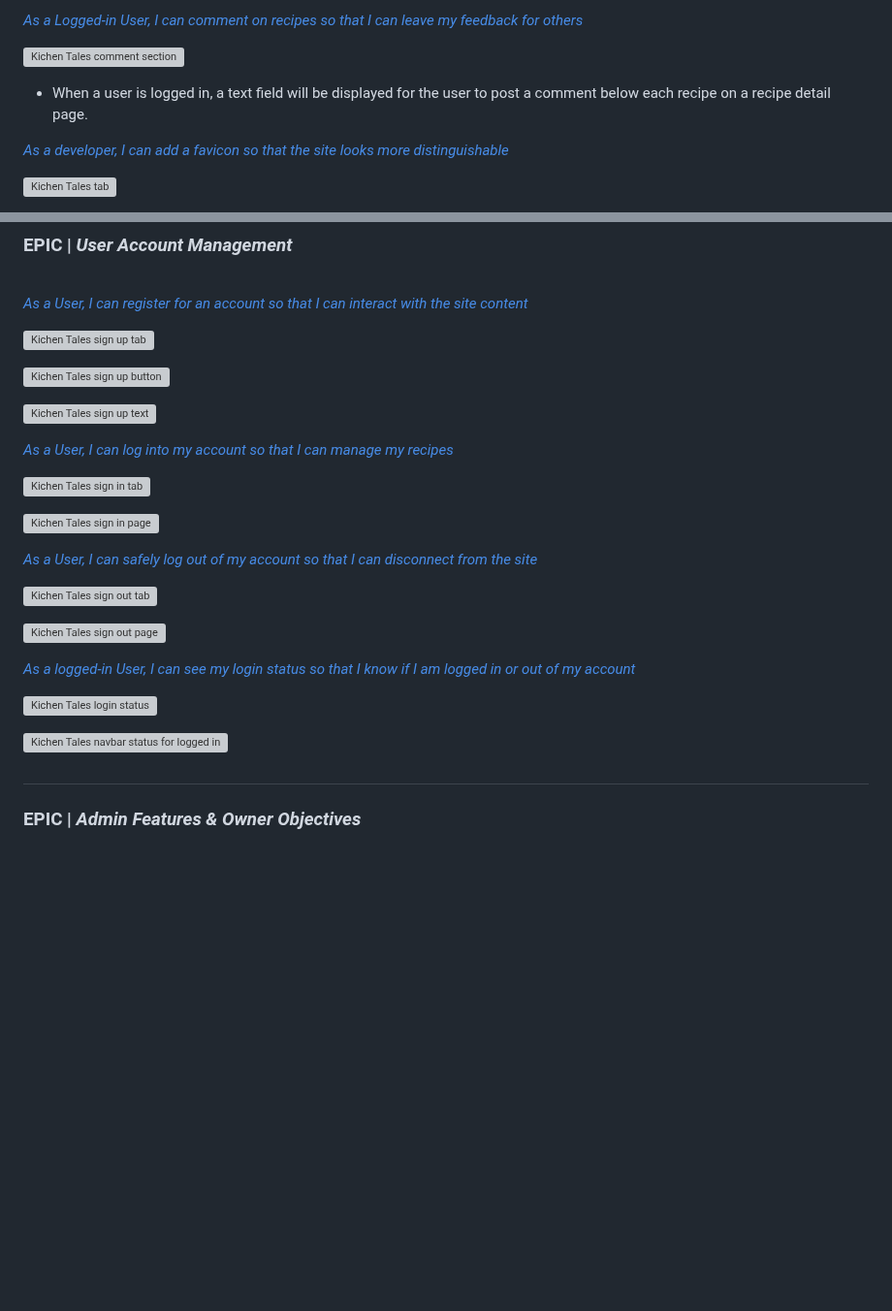
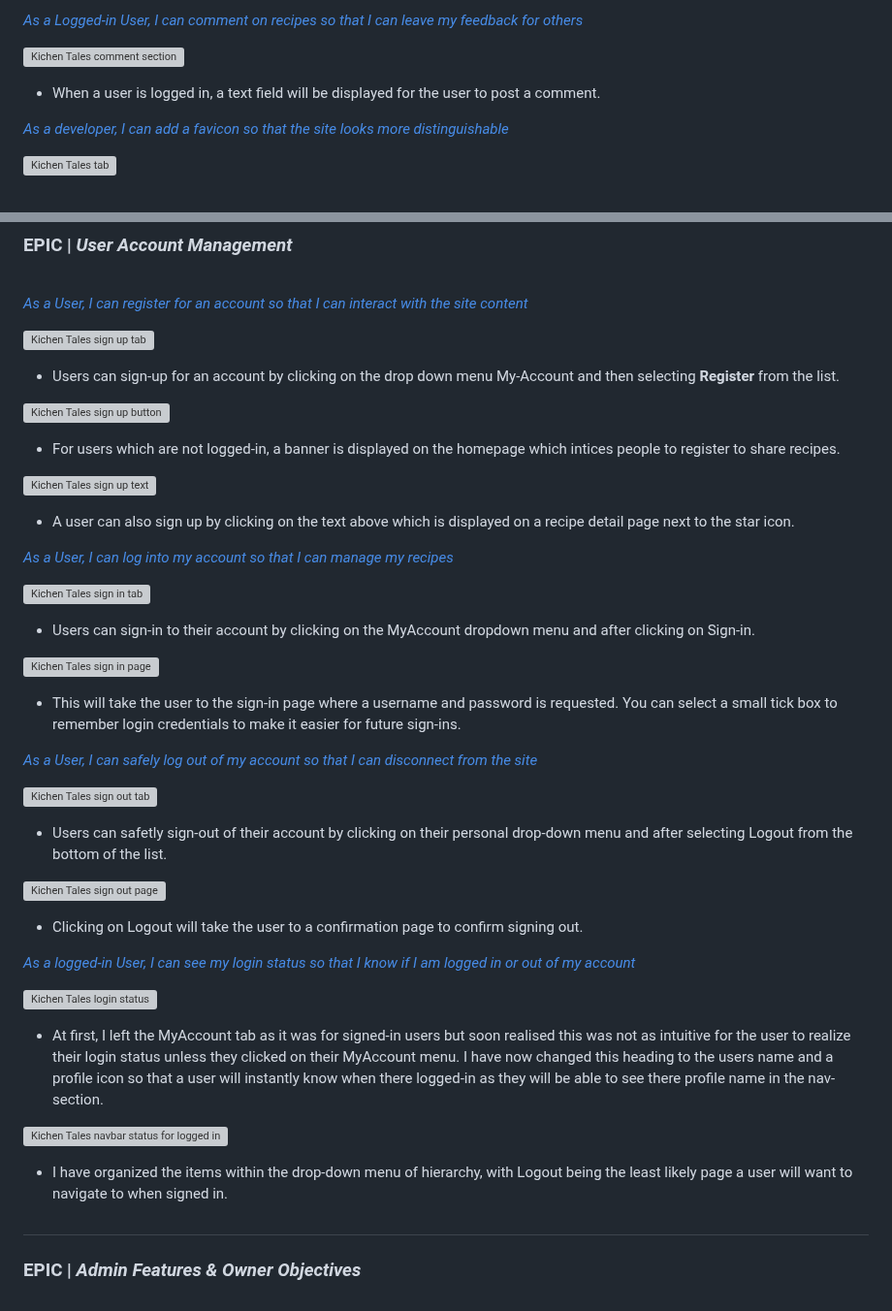
Before and after one commit to chris-townsend/PP4-Kitchen_Tales, a Markdown page: TESTING.md, 2 parts joined by grey strips. Shown at 97% size. Drawn GitHub-style; blank space fills up the shorter version; grey boxes are pictures that could not be loaded.

Commit message:
Update User Account Management EPIC in TESTING.md

```diff
--- a/TESTING.md
+++ b/TESTING.md
@@ -140,7 +140,7 @@
 
 ![Kichen Tales comment section](static/images/kitchen-tales-leave-comment.webp)
 
-- When a user is logged in, a text field will be displayed for the user to post a comment below each recipe on a recipe detail page.
+- When a user is logged in, a text field will be displayed for the user to post a comment.
 
 
 *[As a developer, I can add a favicon so that the site looks more distinguishable](https://github.com/chris-townsend/PP4-Kitchen_Tales/issues/41)*
@@ -254,30 +254,46 @@
 
 ![Kichen Tales sign up tab](static/images/kitchen-tales-sign-up-tab.webp)
 
+- Users can sign-up for an account by clicking on the drop down menu My-Account and then selecting **Register** from the list.
+
 ![Kichen Tales sign up button](static/images/kitchen-tales-sign-up-button.webp)
+
+- For users which are not logged-in, a banner is displayed on the homepage which intices people to register to share recipes.
 
 ![Kichen Tales sign up text](static/images/kitchen-tales-sign-up-text.webp)
 
+- A user can also sign up by clicking on the text above which is displayed on a recipe detail page next to the star icon.
 
 *[As a User, I can log into my account so that I can manage my recipes](https://github.com/chris-townsend/PP4-Kitchen_Tales/issues/24)*
 
 ![Kichen Tales sign in tab](static/images/kitchen-tales-sign-in.webp)
 
+- Users can sign-in to their account by clicking on the MyAccount dropdown menu and after clicking on Sign-in.
+
 ![Kichen Tales sign in page](static/images/kitchen-tales-sign-in-page.webp)
+
+- This will take the user to the sign-in page where a username and password is requested. You can select a small tick box to remember login credentials to make it easier for future sign-ins.
 
 
 *[As a User, I can safely log out of my account so that I can disconnect from the site](https://github.com/chris-townsend/PP4-Kitchen_Tales/issues/25)*
 
 ![Kichen Tales sign out tab](static/images/kitchen-tales-sign-out-tab.webp)
 
+- Users can safetly sign-out of their account by clicking on their personal drop-down menu and after selecting Logout from the bottom of the list.
+
 ![Kichen Tales sign out page](static/images/kitchen-tales-sign-out-page.webp)
 
+- Clicking on Logout will take the user to a confirmation page to confirm signing out.
 
 *[As a logged-in User, I can see my login status so that I know if I am logged in or out of my account](https://github.com/chris-townsend/PP4-Kitchen_Tales/issues/26)*
 
 ![Kichen Tales login status](static/images/kitchen-tales-login-status.webp)
 
+- At first, I left the MyAccount tab as it was for signed-in users but soon realised this was not as intuitive for the user to realize their login status unless they clicked on their MyAccount menu. I have now changed this heading to the users name and a profile icon so that a user will instantly know when there logged-in as they will be able to see there profile name in the nav-section.
+
 ![Kichen Tales navbar status for logged in user](static/images/kitchen-tales-logged-in-navbar.webp)
+
+- I have organized the items within the drop-down menu of hierarchy, with Logout being the least likely page a user will want to navigate to when signed in.
 
 #
 
```
Also changed, not shown: other parts of TESTING.md (+0 -3 lines).
